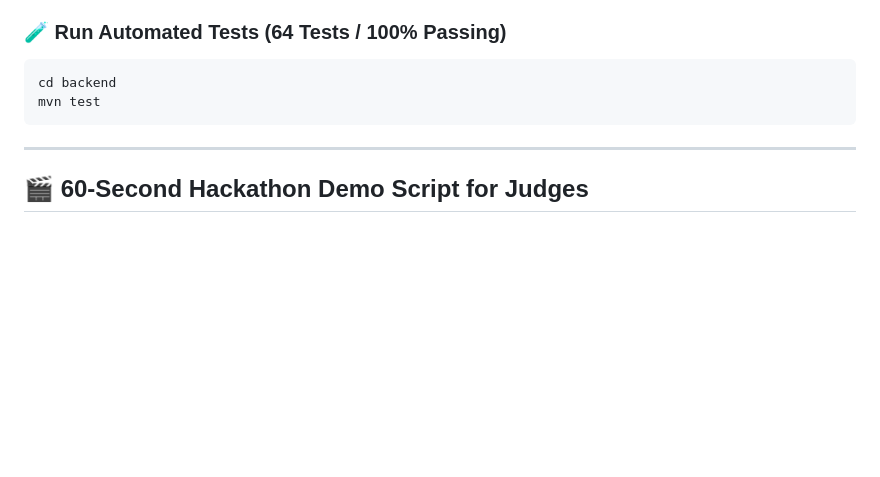
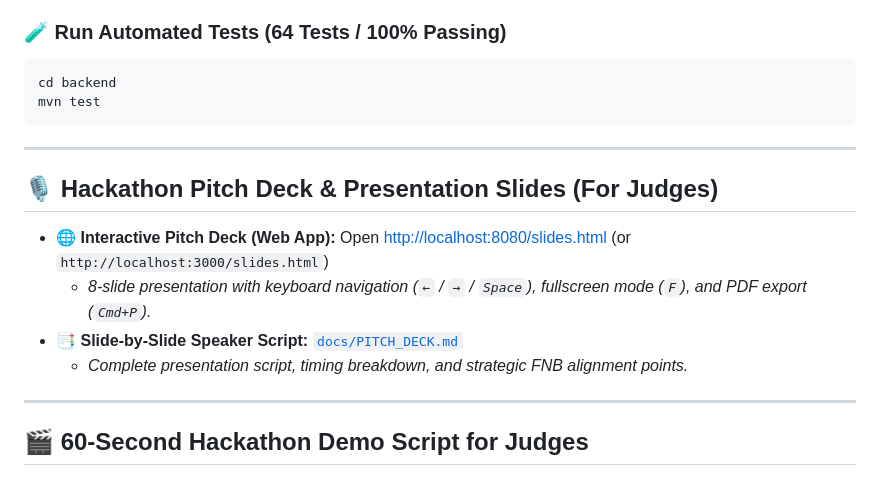
Before and after one commit to moeketsi200/RippleReady, a Markdown page: README.md, the part around the change. GitHub-like rendering; blank space fills up the shorter version.

Commit message:
docs: add pitch slides web link and speaker script documentation to README

```diff
--- a/README.md
+++ b/README.md
@@ -99,6 +99,15 @@ mvn test
 
 ---
 
+## 🎙️ Hackathon Pitch Deck & Presentation Slides (For Judges)
+
+- 🌐 **Interactive Pitch Deck (Web App):** Open [http://localhost:8080/slides.html](http://localhost:8080/slides.html) (or `http://localhost:3000/slides.html`)
+  - *8-slide presentation with keyboard navigation (`←` / `→` / `Space`), fullscreen mode (`F`), and PDF export (`Cmd+P`).*
+- 📑 **Slide-by-Slide Speaker Script:** [`docs/PITCH_DECK.md`](file:///Users/katlego/work/RippleReady/docs/PITCH_DECK.md)
+  - *Complete presentation script, timing breakdown, and strategic FNB alignment points.*
+
+---
+
 ## 🎬 60-Second Hackathon Demo Script for Judges
 
 1. **Load Pre-Configured Outage:**
```
